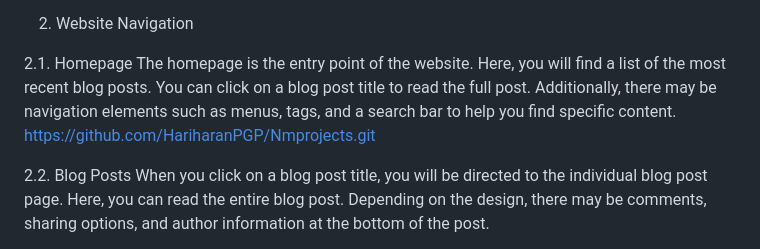
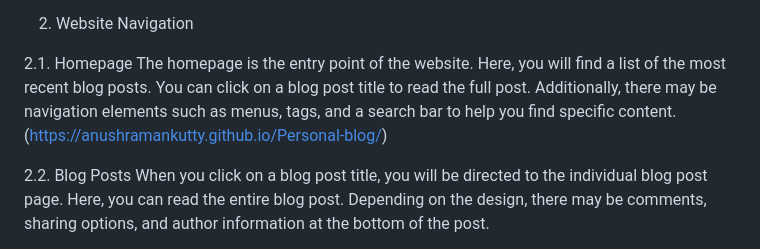
Before and after one commit to anushramankutty/Personal-blog, a Markdown page: README.md, the part around the change. Drawn GitHub-style.

```diff
--- a/README.md
+++ b/README.md
@@ -20,7 +20,7 @@ The Personal Blog on IBM Cloud Static Web Apps is a static website built for sha
 2. Website Navigation
 
 2.1. Homepage
-The homepage is the entry point of the website. Here, you will find a list of the most recent blog posts. You can click on a blog post title to read the full post. Additionally, there may be navigation elements such as menus, tags, and a search bar to help you find specific content.	https://github.com/HariharanPGP/Nmprojects.git
+The homepage is the entry point of the website. Here, you will find a list of the most recent blog posts. You can click on a blog post title to read the full post. Additionally, there may be navigation elements such as menus, tags, and a search bar to help you find specific content.	(https://anushramankutty.github.io/Personal-blog/)
 
 2.2. Blog Posts
 When you click on a blog post title, you will be directed to the individual blog post page. Here, you can read the entire blog post. Depending on the design, there may be comments, sharing options, and author information at the bottom of the post.
```
